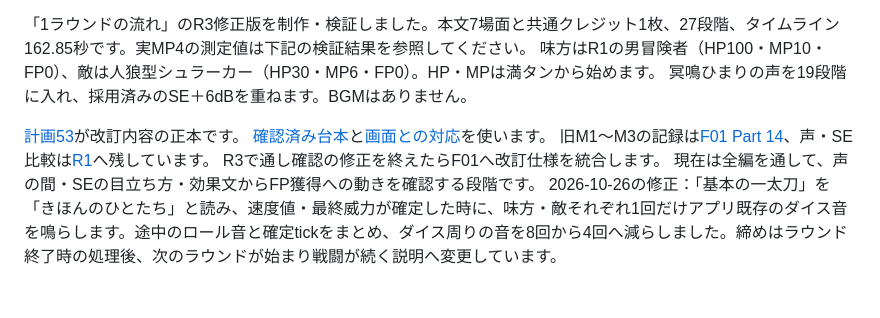
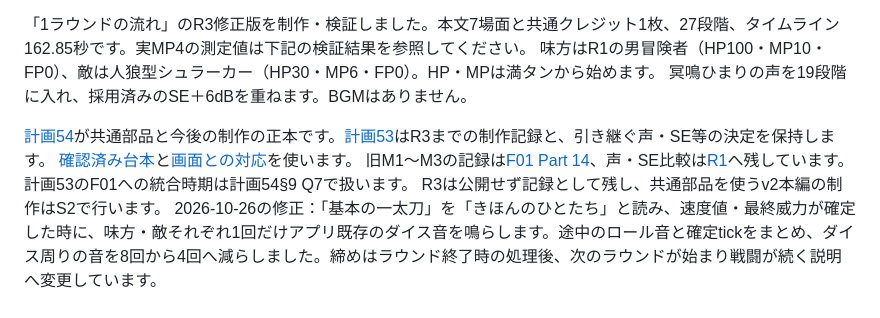
Before and after one commit to ronme06928-PowerfulFox/gemtrpg-bot, a Markdown page: typst_manual/動画/README.md, the part around the change. Rendered like a GitHub page.

Commit message:
docs(video): record S1 validation and S2 decisions

```diff
--- a/typst_manual/動画/README.md
+++ b/typst_manual/動画/README.md
@@ -8,11 +8,11 @@
 味方はR1の男冒険者（HP100・MP10・FP0）、敵は人狼型シュラーカー（HP30・MP6・FP0）。HP・MPは満タンから始めます。
 冥鳴ひまりの声を19段階に入れ、採用済みのSE＋6dBを重ねます。BGMはありません。
 
-[計画53](../../manuals/planned/53_Explainer_Video_Plan.md)が改訂内容の正本です。
+[計画54](../../manuals/planned/54_Explainer_Video_Series_Plan.md)が共通部品と今後の制作の正本です。[計画53](../../manuals/planned/53_Explainer_Video_Plan.md)はR3までの制作記録と、引き継ぐ声・SE等の決定を保持します。
 [確認済み台本](01_1ラウンドの流れ/narration.md)と[画面との対応](01_1ラウンドの流れ/storyboard-r2.md)を使います。
 旧M1〜M3の記録は[F01 Part 14](../../manuals/implemented/F01_Operations_Manual.md#explainer-videos)、声・SE比較は[R1](01_1ラウンドの流れ_R1/README.md)へ残しています。
-R3で通し確認の修正を終えたらF01へ改訂仕様を統合します。
-現在は全編を通して、声の間・SEの目立ち方・効果文からFP獲得への動きを確認する段階です。
+計画53のF01への統合時期は計画54§9 Q7で扱います。
+R3は公開せず記録として残し、共通部品を使うv2本編の制作はS2で行います。
 2026-10-26の修正：「基本の一太刀」を「きほんのひとたち」と読み、速度値・最終威力が確定した時に、味方・敵それぞれ1回だけアプリ既存のダイス音を鳴らします。途中のロール音と確定tickをまとめ、ダイス周りの音を8回から4回へ減らしました。締めはラウンド終了時の処理後、次のラウンドが始まり戦闘が続く説明へ変更しています。
 
 ## 版と環境
```
Also changed, not shown: manuals/planned/54_Explainer_Video_Series_Plan.md (+17 -3 lines), 1 other file.
